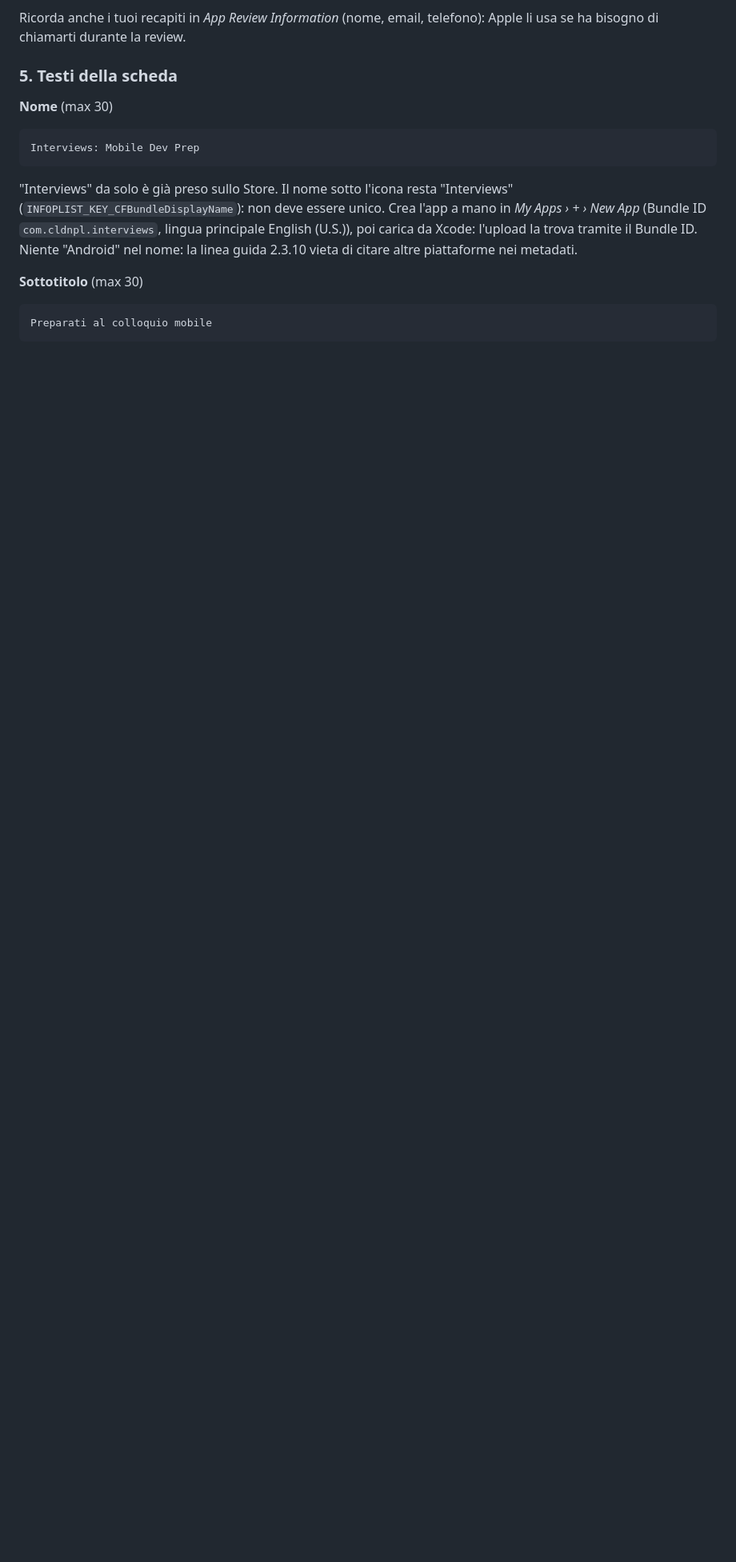
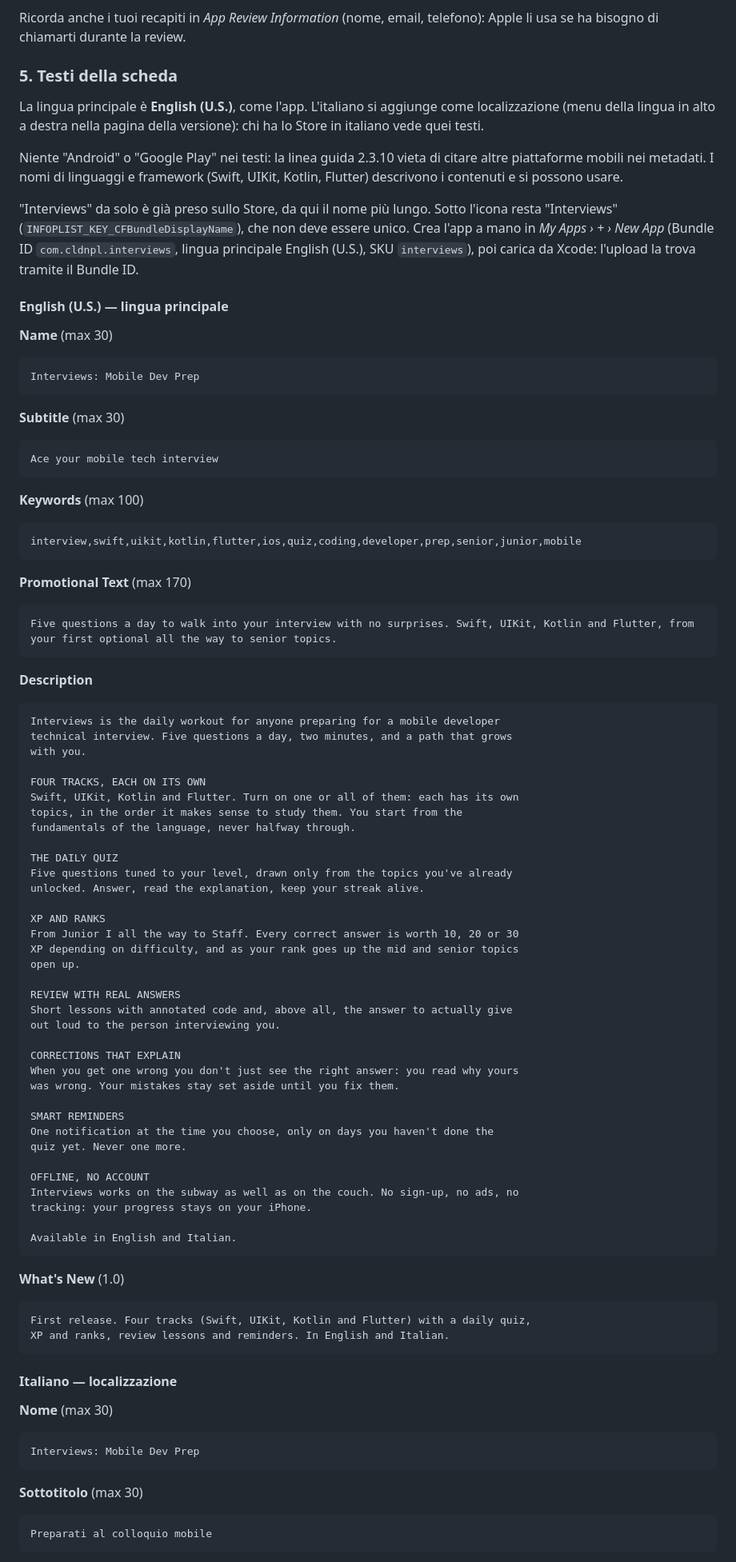
Before and after one commit to cldnpl/interviews, a Markdown page: APP_STORE.md, the part around one of its changes. Shown at 80% size. GitHub-like rendering; blank space fills up the shorter version.

Commit message:
Scheda App Store in inglese, italiano come localizzazione
Nome Interviews: Mobile Dev Prep, niente Android nei metadati (2.3.10),
sezione screenshot aggiornata ora che l'app parla inglese.

Co-Authored-By: Claude Opus 5.5 <noreply@anthropic.com>

````diff
--- a/APP_STORE.md
+++ b/APP_STORE.md
@@ -86,17 +86,100 @@ Apple li usa se ha bisogno di chiamarti durante la review.
 
 ### 5. Testi della scheda
 
+La lingua principale è **English (U.S.)**, come l'app. L'italiano si aggiunge come
+localizzazione (menu della lingua in alto a destra nella pagina della versione): chi ha
+lo Store in italiano vede quei testi.
+
+Niente "Android" o "Google Play" nei testi: la linea guida 2.3.10 vieta di citare altre
+piattaforme mobili nei metadati. I nomi di linguaggi e framework (Swift, UIKit, Kotlin,
+Flutter) descrivono i contenuti e si possono usare.
+
+"Interviews" da solo è già preso sullo Store, da qui il nome più lungo. Sotto l'icona
+resta "Interviews" (`INFOPLIST_KEY_CFBundleDisplayName`), che non deve essere unico.
+Crea l'app a mano in *My Apps › + › New App* (Bundle ID `com.cldnpl.interviews`, lingua
+principale English (U.S.), SKU `interviews`), poi carica da Xcode: l'upload la trova
+tramite il Bundle ID.
+
+#### English (U.S.) — lingua principale
+
+**Name** (max 30)
+
+```
+Interviews: Mobile Dev Prep
+```
+
+**Subtitle** (max 30)
+
+```
+Ace your mobile tech interview
+```
+
+**Keywords** (max 100)
+
+```
+interview,swift,uikit,kotlin,flutter,ios,quiz,coding,developer,prep,senior,junior,mobile
+```
+
+**Promotional Text** (max 170)
+
+```
+Five questions a day to walk into your interview with no surprises. Swift, UIKit, Kotlin and Flutter, from your first optional all the way to senior topics.
+```
+
+**Description**
+
+```
+Interviews is the daily workout for anyone preparing for a mobile developer
+technical interview. Five questions a day, two minutes, and a path that grows
+with you.
+
+FOUR TRACKS, EACH ON ITS OWN
+Swift, UIKit, Kotlin and Flutter. Turn on one or all of them: each has its own
+topics, in the order it makes sense to study them. You start from the
+fundamentals of the language, never halfway through.
+
+THE DAILY QUIZ
+Five questions tuned to your level, drawn only from the topics you've already
+unlocked. Answer, read the explanation, keep your streak alive.
+
+XP AND RANKS
+From Junior I all the way to Staff. Every correct answer is worth 10, 20 or 30
+XP depending on difficulty, and as your rank goes up the mid and senior topics
+open up.
+
+REVIEW WITH REAL ANSWERS
+Short lessons with annotated code and, above all, the answer to actually give
+out loud to the person interviewing you.
+
+CORRECTIONS THAT EXPLAIN
+When you get one wrong you don't just see the right answer: you read why yours
+was wrong. Your mistakes stay set aside until you fix them.
+
+SMART REMINDERS
+One notification at the time you choose, only on days you haven't done the
+quiz yet. Never one more.
+
+OFFLINE, NO ACCOUNT
+Interviews works on the subway as well as on the couch. No sign-up, no ads, no
+tracking: your progress stays on your iPhone.
+
+Available in English and Italian.
+```
+
+**What's New** (1.0)
+
+```
+First release. Four tracks (Swift, UIKit, Kotlin and Flutter) with a daily quiz,
+XP and ranks, review lessons and reminders. In English and Italian.
+```
+
+#### Italiano — localizzazione
+
 **Nome** (max 30)
 
 ```
 Interviews: Mobile Dev Prep
 ```
-
-"Interviews" da solo è già preso sullo Store. Il nome sotto l'icona resta "Interviews"
-(`INFOPLIST_KEY_CFBundleDisplayName`): non deve essere unico. Crea l'app a mano in
-*My Apps › + › New App* (Bundle ID `com.cldnpl.interviews`, lingua principale
-English (U.S.)), poi carica da Xcode: l'upload la trova tramite il Bundle ID. Niente
-"Android" nel nome: la linea guida 2.3.10 vieta di citare altre piattaforme nei metadati.
 
 **Sottotitolo** (max 30)
 
````
Also changed, not shown: other parts of APP_STORE.md (+10 -19 lines).
